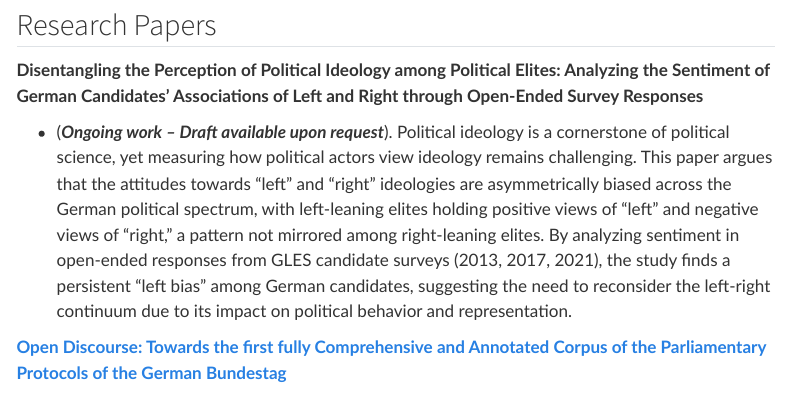
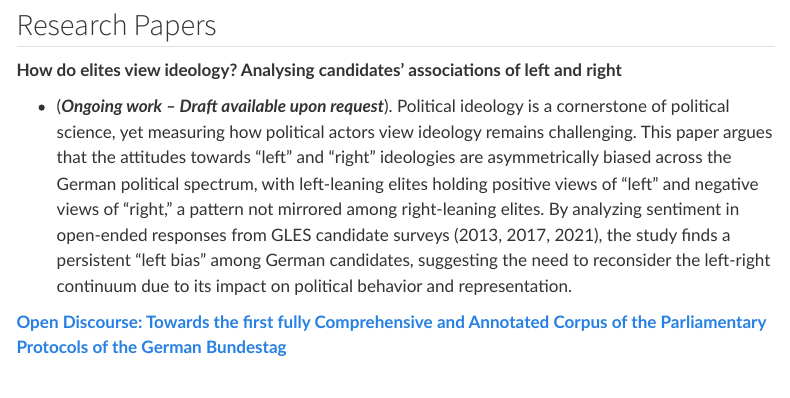
Before and after one commit to lwarode/lwarode.github.io, a Quarto document (work.qmd): the page in a window 1100 px wide, from 810 px down. Rendered offline with R 4.5, knitr and Pandoc in place of Quarto, with nearby package versions; menus at the side of the page are left out.

Commit message:
title update dissertation paper 1

```diff
--- a/work.qmd
+++ b/work.qmd
@@ -28,10 +28,7 @@ title: Projects, Publications and Ongoing Work
 
 ## Research Papers
 
-**Disentangling the Perception of Political Ideology among
-Political Elites: Analyzing the Sentiment of German
-Candidates’ Associations of Left and Right through
-Open-Ended Survey Responses**
+**How do elites view ideology? Analysing candidates' associations of left and right**
 
 - (***Ongoing work -- Draft available upon request***). Political ideology is a cornerstone of political science, yet measuring how political actors view ideology remains challenging. This paper argues that the attitudes towards "left" and "right" ideologies are asymmetrically biased across the German political spectrum, with left-leaning elites holding positive views of "left" and negative views of "right," a pattern not mirrored among right-leaning elites. By analyzing sentiment in open-ended responses from GLES candidate surveys (2013, 2017, 2021), the study finds a persistent "left bias" among German candidates, suggesting the need to reconsider the left-right continuum due to its impact on political behavior and representation.
 
```
Also changed, not shown: 1 other file.
